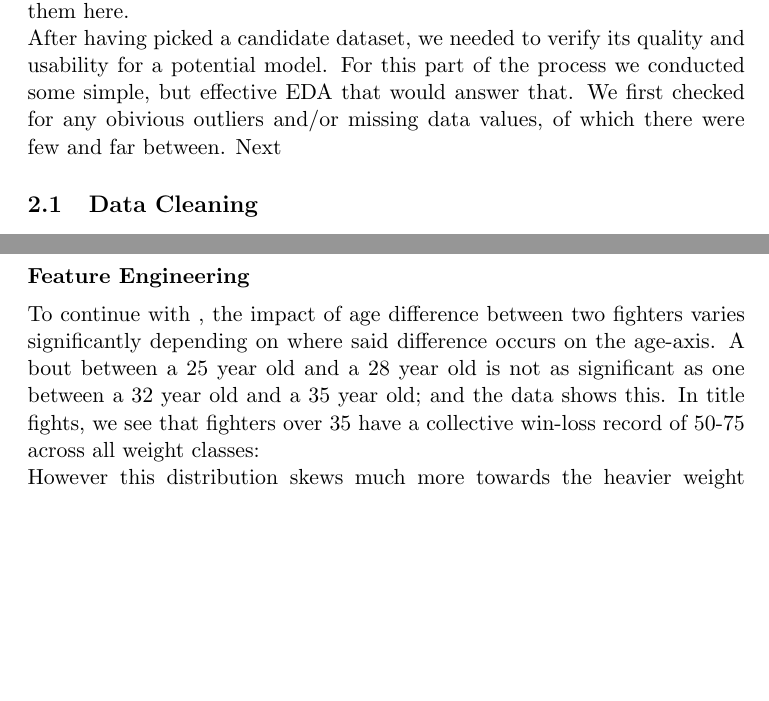
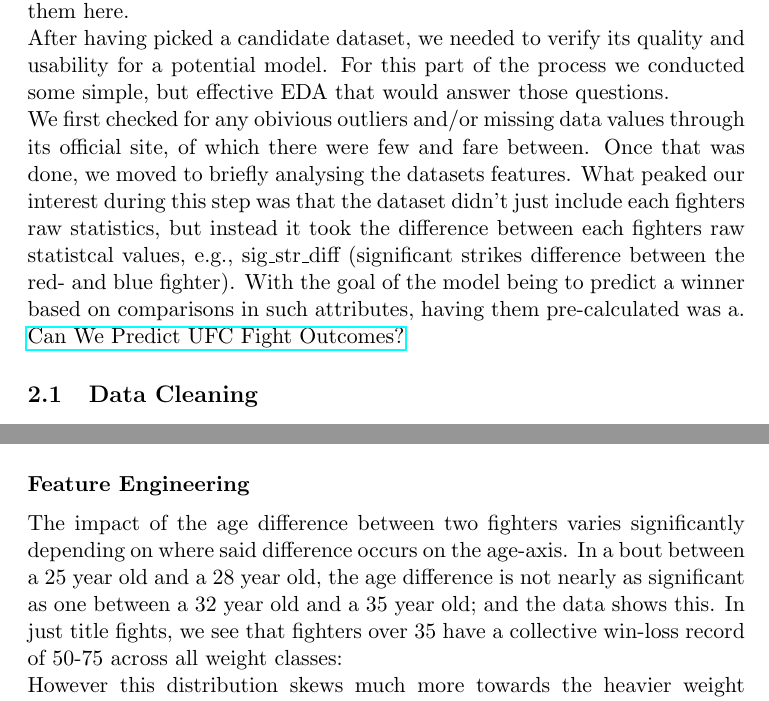
Before and after one commit to kormakursnorra/MachineLearningRepo, a LaTeX document (Project1/Report.tex): two parts of pages 2 and 4 of 6, joined at a grey line, cut so that both start at the same text, the shorter picture padded with empty space. Compiled offline with pdfLaTeX.

Commit message:
report stuff

```diff
--- a/Project1/Report.tex
+++ b/Project1/Report.tex
@@ -47,8 +48,15 @@
 \section{Process}
 Describe the process for finding the best model and justifying all decision. If you used other papers/sources for your decisions you need to reference them here.
 
-After having picked a candidate dataset, we needed to verify its quality and usability for a potential model. For this part of the process we conducted some simple,
-but effective EDA that would answer that. We first checked for any obivious outliers and/or missing data values, of which there were few and far between. Next
+After having picked a candidate dataset, we needed to verify its quality and usability for a potential model. For this part of the process we conducted some simple, but effective EDA that would answer
+those questions.\par
+
+We first checked for any obivious outliers and/or missing data values through its official site, of which there were few and fare between. Once that was done, we moved to briefly analysing the
+datasets features. What peaked our interest during this step was that the dataset didn't just include each fighters raw statistics, but instead it took the difference between each fighters raw
+statistcal values, e.g., sig\_str\_diff (significant strikes difference between the red- and blue fighter). With the goal of the model being to predict a winner based on comparisons in such attributes,
+having them pre-calculated was a.
+
+\href{https://www.kaggle.com/code/tahaberkterekli/can-we-predict-ufc-fight-outcomes}{Can We Predict UFC Fight Outcomes?}
 
 \subsection{Data Cleaning}
 
@@ -106,9 +114,8 @@
 And since the dataset already included the age difference between fighters for each bout, which is the effect we're interested in, we decided to drop it entirely. \par
 
 \paragraph*{Feature Engineering}
-To continue with , the impact of age difference between two fighters varies significantly depending on where said difference occurs on the age-axis. A bout between a 25 year old
-and a 28 year old is not as significant as one between a 32 year old and a 35 year old; and the data shows this. In title fights, we see that fighters over 35 have a collective
-win-loss record of 50-75 across all weight classes:
+The impact of the age difference between two fighters varies significantly depending on where said difference occurs on the age-axis. In a bout between a 25 year old and a 28 year old, the age difference
+is not nearly as significant as one between a 32 year old and a 35 year old; and the data shows this. In just title fights, we see that fighters over 35 have a collective win-loss record of 50-75 across all weight classes:\par
 
 \begin{figure}[h]
     \includegraphics[width=\linewidth]{media/title_winrate_by_age.png}
```
Also changed, not shown: Project1/Report.pdf, Project1/Report.tex (13 more changed lines).
